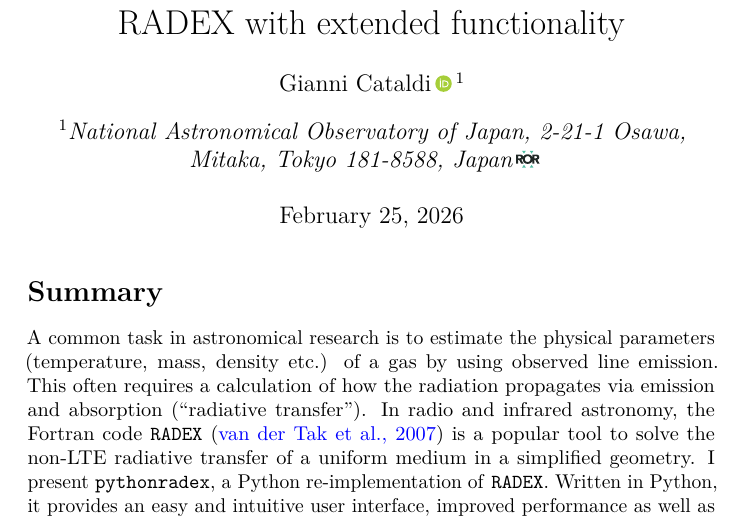
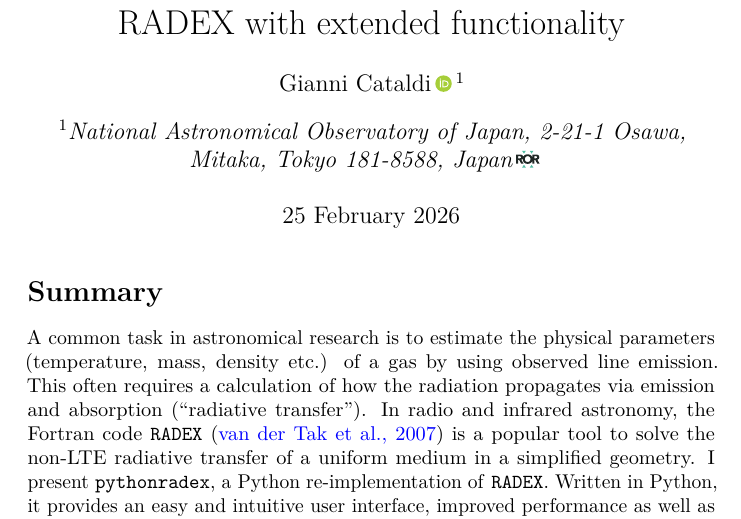
Before and after one commit to gica3618/pythonradex, a LaTeX document (joss_paper/arxiv/paper.tex): part of page 1 of 8, cut so that both start at the same text. Compiled offline with pdfLaTeX.

Commit message:
Update the date in paper.tex to 25 February 2026

```diff
--- a/joss_paper/arxiv/preprint_for_arxiv.tex
+++ b/joss_paper/arxiv/paper.tex
@@ -146,7 +146,7 @@ Mitaka, Tokyo 181-8588, Japan%
   }
 
 %%%%%%%%%%%%%%%%%%%%%%%%%%%%%%%%%%%%%%%%%%%%%%%%%%%%%%%%%%%%%%%%%%%%%%%%
-
+\date{25 February 2026}
 \begin{document}
 \maketitle
 
```
